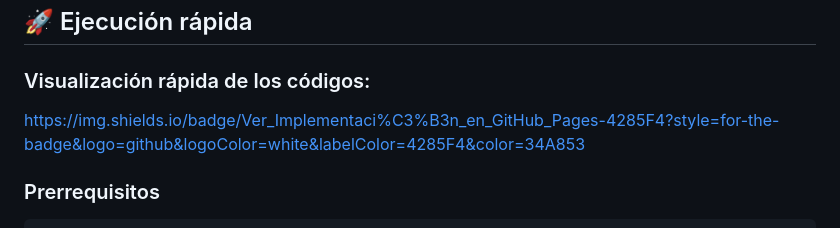
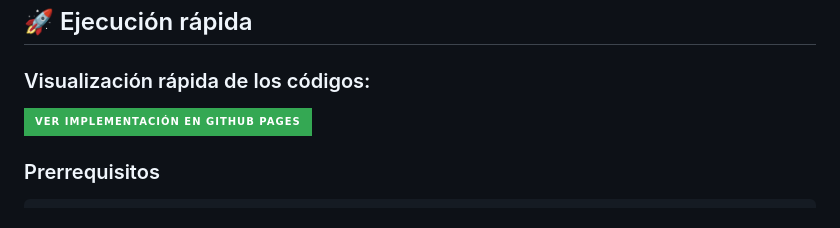
Before and after one commit to prxvxjpg/MetodosNumericosConR, a Markdown page: README.md, the part around the change. Drawn GitHub-style; badges without logos.

````diff
--- a/README.md
+++ b/README.md
@@ -8,7 +8,7 @@ Este repositorio implementa ocho métodos numéricos esenciales en R Markdown. E
 ## 🚀 Ejecución rápida
 
 ### Visualización rápida de los códigos:
-https://img.shields.io/badge/Ver_Implementaci%C3%B3n_en_GitHub_Pages-4285F4?style=for-the-badge&logo=github&logoColor=white&labelColor=4285F4&color=34A853
+[![Ver Implementación en GitHub Pages](https://img.shields.io/badge/Ver_Implementación_en_GitHub_Pages-4285F4?style=for-the-badge&logo=github&logoColor=white&labelColor=4285F4&color=34A853)](https://prxvxjpg.github.io/MetodosNumericosConR/)
 
 ### Prerrequisitos
 ```r
````
